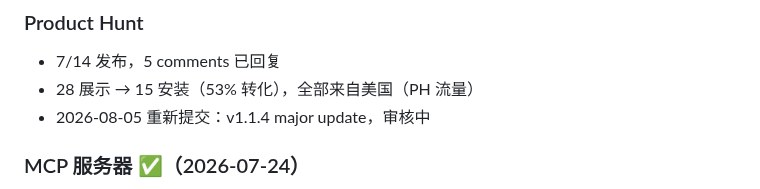
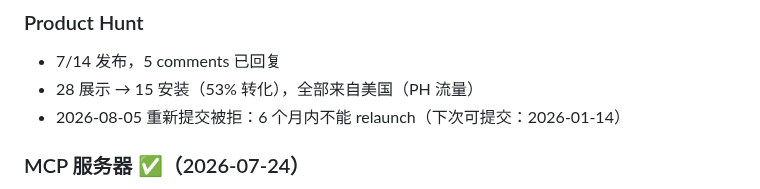
Before and after one commit to wayknow/clearjson, a Markdown page: STATUS.md, the part around the change. GitHub-like rendering.

Commit message:
docs: PH relaunch rejected — 6-month cooldown

```diff
--- a/STATUS.md
+++ b/STATUS.md
@@ -271,7 +271,7 @@
 ### Product Hunt
 - 7/14 发布，5 comments 已回复
 - 28 展示 → 15 安装（53% 转化），全部来自美国（PH 流量）
-- 2026-08-05 重新提交：v1.1.4 major update，审核中
+- 2026-08-05 重新提交被拒：6 个月内不能 relaunch（下次可提交：2026-01-14）
 
 ### MCP 服务器 ✅（2026-07-24）
 - **clearjson-mcp** — 本地 MCP server，10 个工具（含 3 个许可证管理）
```
